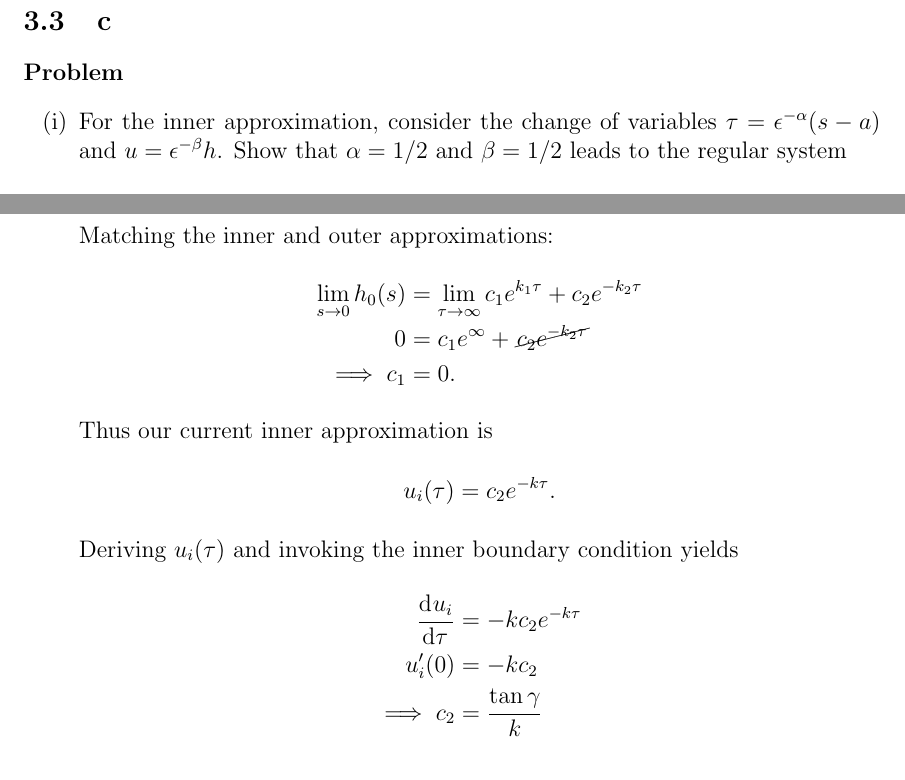
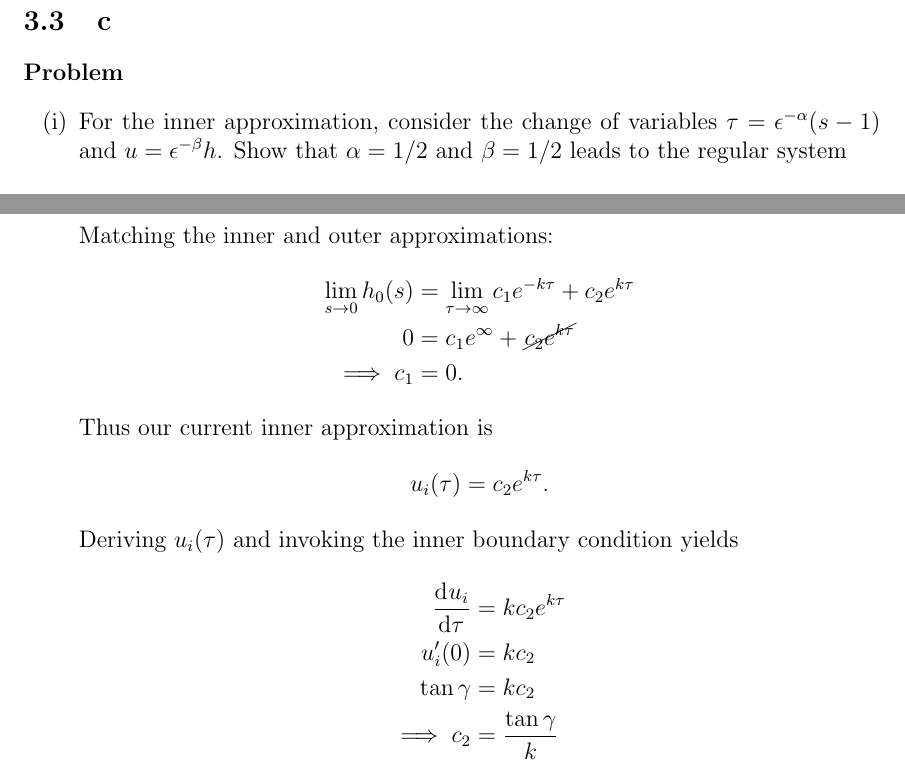
Before and after one commit to hershal/m374m, a LaTeX problem sheet (homeworks/hw9/hw9.tex): two parts of pages 11 and 13 of 14, joined at a grey line, cut so that both start at the same text. Compiled offline with pdfLaTeX; a LaTeX package or settings file that is missing is left out.

Commit message:
hw9/minilab.d: fixed typos

```diff
--- a/homeworks/hw9/hw9.tex
+++ b/homeworks/hw9/hw9.tex
@@ -297,7 +297,7 @@ So the leading-order outer approximation is
 \subsubsection*{Problem}
 \begin{enumerate}[(i)]
 \item For the inner approximation, consider the change of variables
-  $\tau=\epsilon^{-\alpha}(s-a)$ and $u=\epsilon^{-\beta}h$. Show that
+  $\tau=\epsilon^{-\alpha}(s-1)$ and $u=\epsilon^{-\beta}h$. Show that
   $\alpha=1/2$ and $\beta=1/2$ leads to the regular system
   \begin{equation}
     \label{eq:minilab-problem-part-c}
@@ -372,20 +372,21 @@ So the leading-order outer approximation is
   Matching the inner and outer approximations:
   \begin{equation*}
     \begin{aligned}
-      \lim_{s\rightarrow0} h_0(s) &= \lim_{\tau\rightarrow\infty} c_1e^{k_1 \tau} + c_2e^{-k_2 \tau} \\
-      0 &= c_1e^{\infty} + \cancel{c_2e^{-k_2 \tau}} \\
+      \lim_{s\rightarrow0} h_0(s) &= \lim_{\tau\rightarrow\infty} c_1e^{-k \tau} + c_2e^{k \tau} \\
+      0 &= c_1e^{\infty} + \cancel{c_2e^{k \tau}} \\
       \implies c_1 &= 0.
     \end{aligned}
   \end{equation*}
   Thus our current inner approximation is
   \begin{equation*}
-    u_i(\tau) = c_2e^{-k \tau}.
+    u_i(\tau) = c_2e^{k \tau}.
   \end{equation*}
   Deriving $u_i(\tau)$ and invoking the inner boundary condition yields
   \begin{equation*}
     \begin{aligned}
-      \od{u_i}{\tau} &= -k c_2e^{-k\tau} \\
-      u_i'(0) &= -k c_2 \\
+      \od{u_i}{\tau} &= k c_2e^{k\tau} \\
+      u_i'(0) &= k c_2 \\
+      \tan\gamma &= k c_2 \\
       \implies c_2 &= \frac{\tan\gamma}{k}
     \end{aligned}
   \end{equation*}
```
Also changed, not shown: homeworks/hw9/hw9.tex (2 more changed lines).
